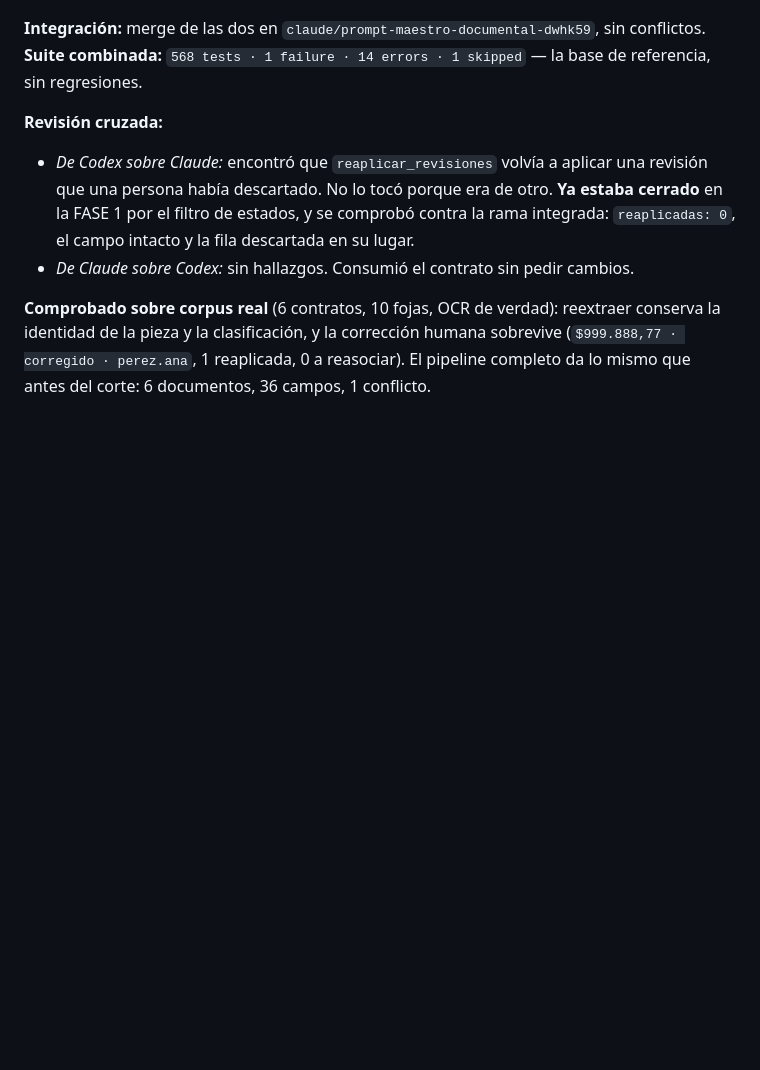
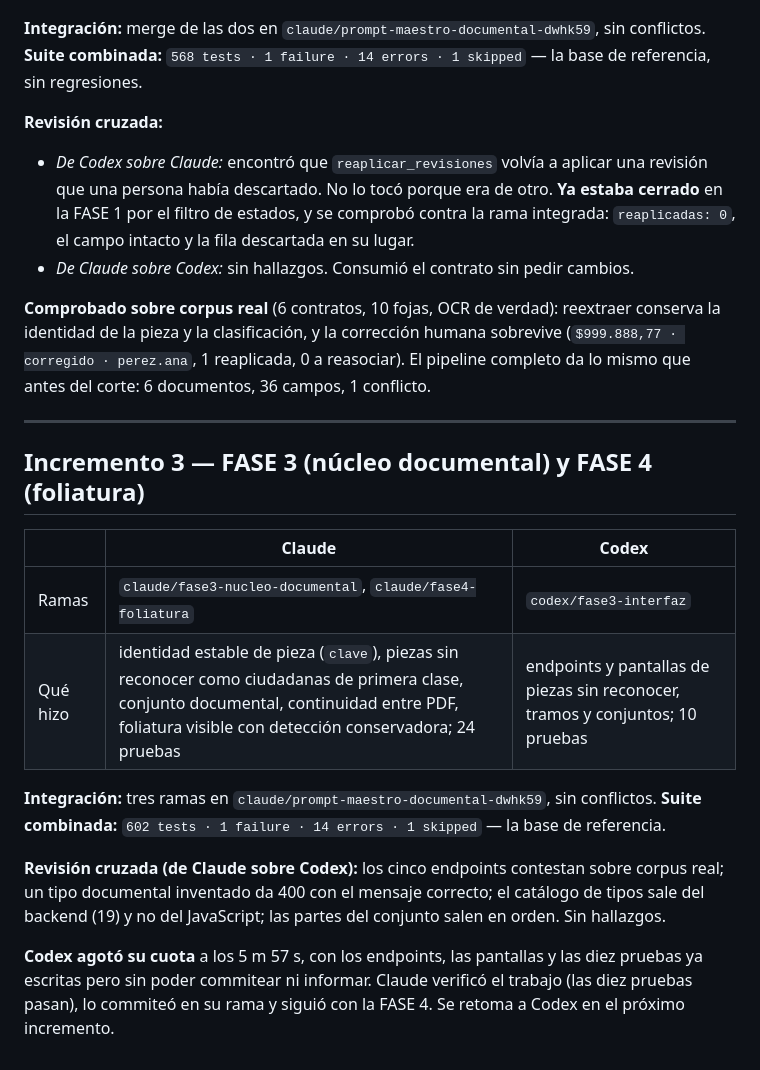
Before and after one commit to RobertoLacabanne/AppUFIL, a Markdown page: docs/relevo-claude-codex.md, the part around the change. GitHub-like rendering; blank space fills up the shorter version.

Commit message:
Anotar el incremento 3: núcleo documental y foliatura
Co-Authored-By: Claude Opus 5 <noreply@anthropic.com>

```diff
--- a/docs/relevo-claude-codex.md
+++ b/docs/relevo-claude-codex.md
@@ -285,3 +285,25 @@ la vez**, y verificar que la anterior terminó antes de lanzar la siguiente.
 conserva la identidad de la pieza y la clasificación, y la corrección humana sobrevive
 (`$999.888,77 · corregido · perez.ana`, 1 reaplicada, 0 a reasociar). El pipeline
 completo da lo mismo que antes del corte: 6 documentos, 36 campos, 1 conflicto.
+
+---
+
+## Incremento 3 — FASE 3 (núcleo documental) y FASE 4 (foliatura)
+
+| | Claude | Codex |
+|---|---|---|
+| Ramas | `claude/fase3-nucleo-documental`, `claude/fase4-foliatura` | `codex/fase3-interfaz` |
+| Qué hizo | identidad estable de pieza (`clave`), piezas sin reconocer como ciudadanas de primera clase, conjunto documental, continuidad entre PDF, foliatura visible con detección conservadora; 24 pruebas | endpoints y pantallas de piezas sin reconocer, tramos y conjuntos; 10 pruebas |
+
+**Integración:** tres ramas en `claude/prompt-maestro-documental-dwhk59`, sin conflictos.
+**Suite combinada:** `602 tests · 1 failure · 14 errors · 1 skipped` — la base de referencia.
+
+**Revisión cruzada (de Claude sobre Codex):** los cinco endpoints contestan sobre corpus
+real; un tipo documental inventado da 400 con el mensaje correcto; el catálogo de tipos
+sale del backend (19) y no del JavaScript; las partes del conjunto salen en orden. Sin
+hallazgos.
+
+**Codex agotó su cuota** a los 5 m 57 s, con los endpoints, las pantallas y las diez
+pruebas ya escritas pero sin poder commitear ni informar. Claude verificó el trabajo
+(las diez pruebas pasan), lo commiteó en su rama y siguió con la FASE 4. Se retoma a
+Codex en el próximo incremento.
```
